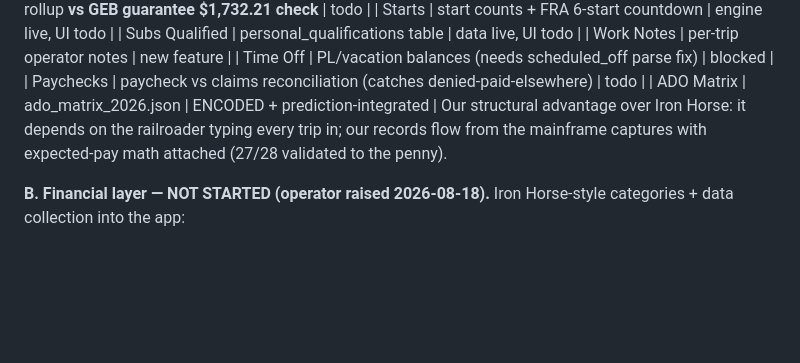
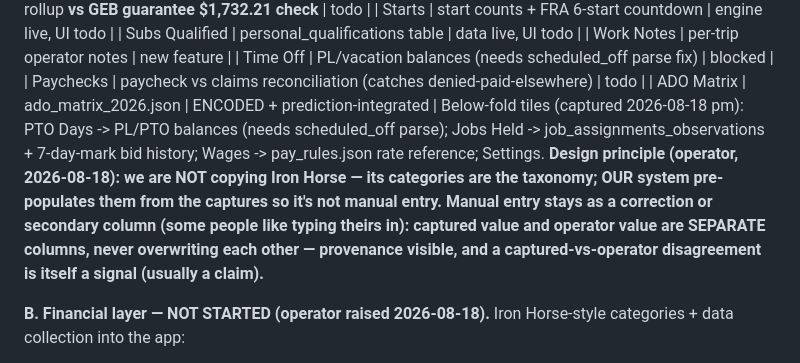
Before and after one commit to railcoredev/RailCore-CPKC-InternalApp, a Markdown page: ISSUES_AND_IMPROVEMENTS.md, the part around the change. Drawn GitHub-style; blank space fills up the shorter version.

Commit message:
Lane B design principle: Iron Horse categories as taxonomy, system pre-populates; manual entry as separate never-overwriting column
Co-Authored-By: Claude Fable 5 <noreply@anthropic.com>

```diff
--- a/ISSUES_AND_IMPROVEMENTS.md
+++ b/ISSUES_AND_IMPROVEMENTS.md
@@ -103,9 +103,16 @@ com.ironhorse.timebook.timebook).** Its main menu is itself a tile grid
 | Time Off | PL/vacation balances (needs scheduled_off parse fix) | blocked |
 | Paychecks | paycheck vs claims reconciliation (catches denied-paid-elsewhere) | todo |
 | ADO Matrix | ado_matrix_2026.json | ENCODED + prediction-integrated |
-Our structural advantage over Iron Horse: it depends on the railroader
-typing every trip in; our records flow from the mainframe captures with
-expected-pay math attached (27/28 validated to the penny).
+Below-fold tiles (captured 2026-08-18 pm): PTO Days -> PL/PTO balances
+(needs scheduled_off parse); Jobs Held -> job_assignments_observations +
+7-day-mark bid history; Wages -> pay_rules.json rate reference; Settings.
+**Design principle (operator, 2026-08-18): we are NOT copying Iron Horse —
+its categories are the taxonomy; OUR system pre-populates them from the
+captures so it's not manual entry. Manual entry stays as a correction or
+secondary column (some people like typing theirs in): captured value and
+operator value are SEPARATE columns, never overwriting each other —
+provenance visible, and a captured-vs-operator disagreement is itself a
+signal (usually a claim).**
 
 **B. Financial layer — NOT STARTED (operator raised 2026-08-18).**
 Iron Horse-style categories + data collection into the app:
```
